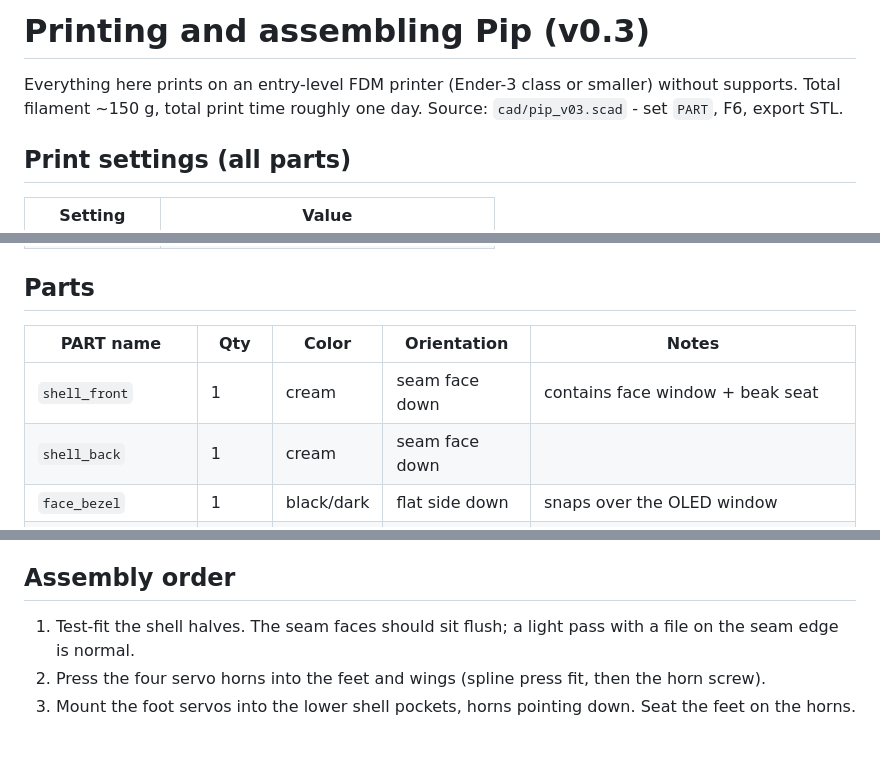
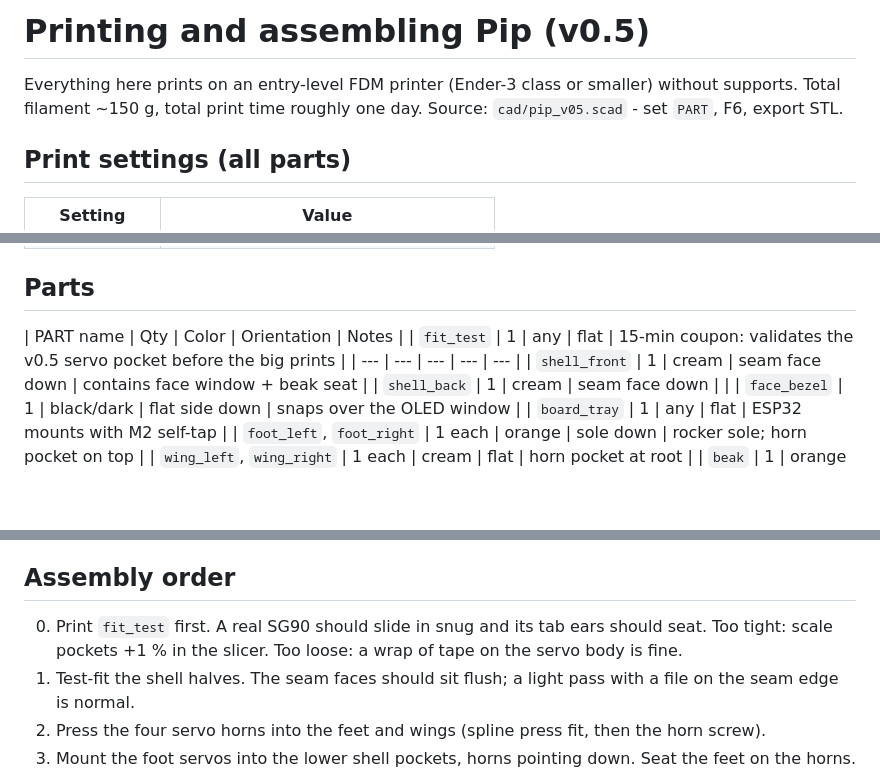
Before and after one commit to orrimgames/waddl, a Markdown page: docs/PRINTING.md, 3 parts joined by grey strips. GitHub-like rendering; blank space fills up the shorter version.

Commit message:
Update PRINTING.md for Pip v0.5
Updated version information and print settings for Pip.

```diff
--- a/docs/PRINTING.md
+++ b/docs/PRINTING.md
@@ -1,8 +1,8 @@
-# Printing and assembling Pip (v0.3)
+# Printing and assembling Pip (v0.5)
 
 Everything here prints on an entry-level FDM printer (Ender-3 class or
 smaller) without supports. Total filament ~150 g, total print time roughly
-one day. Source: `cad/pip_v03.scad` - set `PART`, F6, export STL.
+one day. Source: `cad/pip_v05.scad` - set `PART`, F6, export STL.
 
 ## Print settings (all parts)
 
@@ -18,6 +18,7 @@ one day. Source: `cad/pip_v03.scad` - set `PART`, F6, export STL.
 ## Parts
 
 | PART name | Qty | Color | Orientation | Notes |
+| `fit_test` | 1 | any | flat | 15-min coupon: validates the v0.5 servo pocket before the big prints |
 | --- | --- | --- | --- | --- |
 | `shell_front` | 1 | cream | seam face down | contains face window + beak seat |
 | `shell_back` | 1 | cream | seam face down | |
@@ -35,6 +36,9 @@ one day. Source: `cad/pip_v03.scad` - set `PART`, F6, export STL.
 
 ## Assembly order
 
+0. Print `fit_test` first. A real SG90 should slide in snug and its tab
+   ears should seat. Too tight: scale pockets +1 % in the slicer. Too
+   loose: a wrap of tape on the servo body is fine.
 1. Test-fit the shell halves. The seam faces should sit flush; a light pass
    with a file on the seam edge is normal.
 2. Press the four servo horns into the feet and wings (spline press fit,
```
